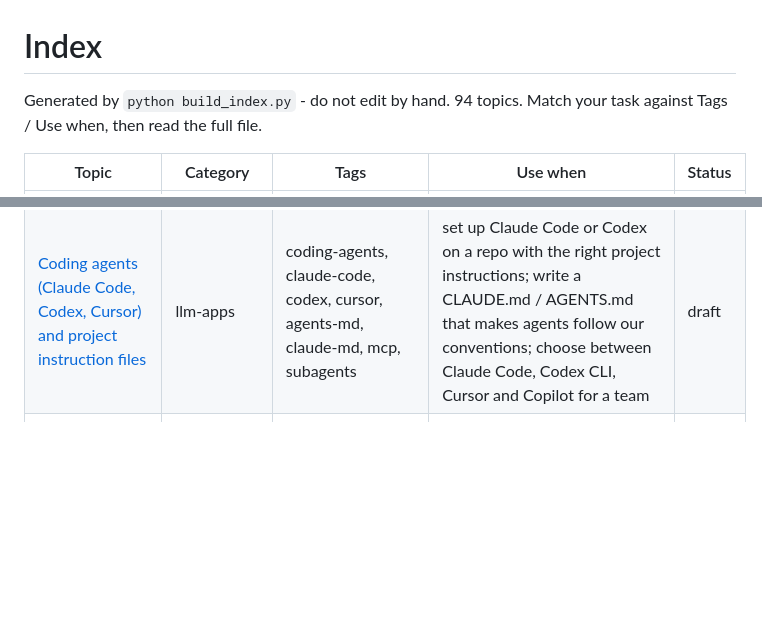
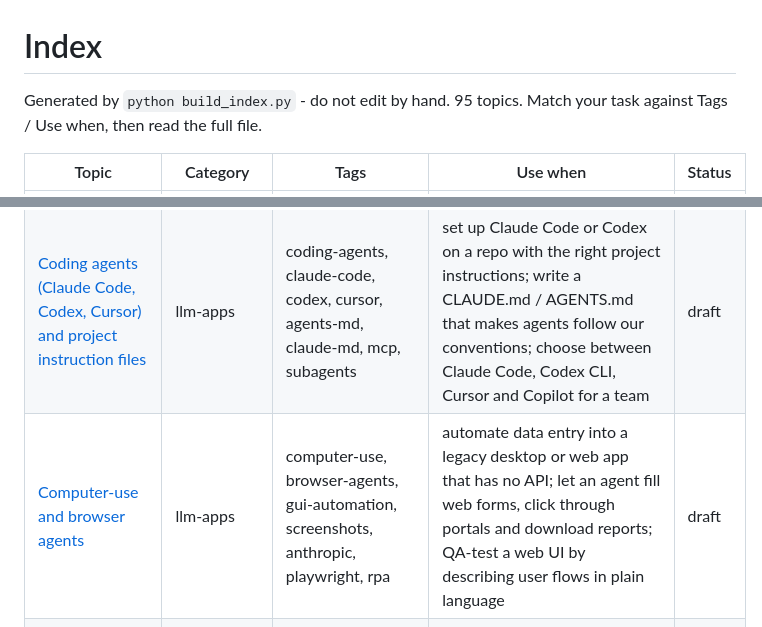
Before and after one commit to faheemkhaskheli9/AI-Knowledge-Base, a Markdown page: INDEX.md, 2 parts joined by grey strips. Drawn GitHub-style; blank space fills up the shorter version.

```diff
--- a/INDEX.md
+++ b/INDEX.md
@@ -1,7 +1,7 @@
 # Index
 
 Generated by `python build_index.py` - do not edit by hand.
-94 topics. Match your task against Tags / Use when, then read the full file.
+95 topics. Match your task against Tags / Use when, then read the full file.
 
 | Topic | Category | Tags | Use when | Status |
 |---|---|---|---|---|
@@ -39,6 +39,7 @@ Generated by `python build_index.py` - do not edit by hand.
 | [Agent memory (working, episodic, semantic)](llm-apps/agent-memory.md) | llm-apps | agent-memory, working-memory, episodic-memory, semantic-memory, context-management, personalization | give a personal assistant memory of user preferences across sessions; stop a long-running coding or research agent from overflowing its context window; keep an auditable record of what a healthcare or finance agent decided and why | draft |
 | [LLM agents (agent loop, planning, stopping)](llm-apps/agents.md) | llm-apps | agents, agent-loop, planning, react, tool-use, termination, budgets | build a research assistant that searches, reads and synthesizes sources; automate multi-step IT or finance back-office tasks with tool access; debug why an agent loops forever or burns tokens | draft |
 | [Coding agents (Claude Code, Codex, Cursor) and project instruction files](llm-apps/coding-agents.md) | llm-apps | coding-agents, claude-code, codex, cursor, agents-md, claude-md, mcp, subagents | set up Claude Code or Codex on a repo with the right project instructions; write a CLAUDE.md / AGENTS.md that makes agents follow our conventions; choose between Claude Code, Codex CLI, Cursor and Copilot for a team | draft |
+| [Computer-use and browser agents](llm-apps/computer-use-agents.md) | llm-apps | computer-use, browser-agents, gui-automation, screenshots, anthropic, playwright, rpa | automate data entry into a legacy desktop or web app that has no API; let an agent fill web forms, click through portals and download reports; QA-test a web UI by describing user flows in plain language | draft |
 | [Document parsing (PDF and Office to text for LLMs)](llm-apps/document-parsing.md) | llm-apps | document-parsing, pdf, ocr, docling, unstructured, markdown, tables, layout | convert thousands of PDF contracts into clean text for a RAG system; extract tables from financial statements and invoices; ingest Word, PowerPoint and Excel files into a knowledge base | draft |
 | [Guardrails and safety for LLM apps](llm-apps/guardrails-and-safety.md) | llm-apps | guardrails, safety, moderation, pii, content-filtering, human-in-the-loop, least-privilege | stop a customer-facing chatbot from leaking PII or giving medical/legal advice; add input and output filters to a banking assistant; require human approval before an agent sends emails or moves money | draft |
 | [LLM evaluation (evals, LLM-as-judge, golden sets)](llm-apps/llm-evaluation.md) | llm-apps | evaluation, evals, llm-as-judge, golden-set, regression, rag-eval, agent-eval | measure whether a prompt change improved our support bot; build a golden test set for a RAG system over legal documents; score free-text answers automatically with an LLM judge in CI | draft |
```
Also changed, not shown: llm-apps/agents.md (+1 -0 lines), llm-apps/computer-use-agents.md (added, +119 -0 lines).
